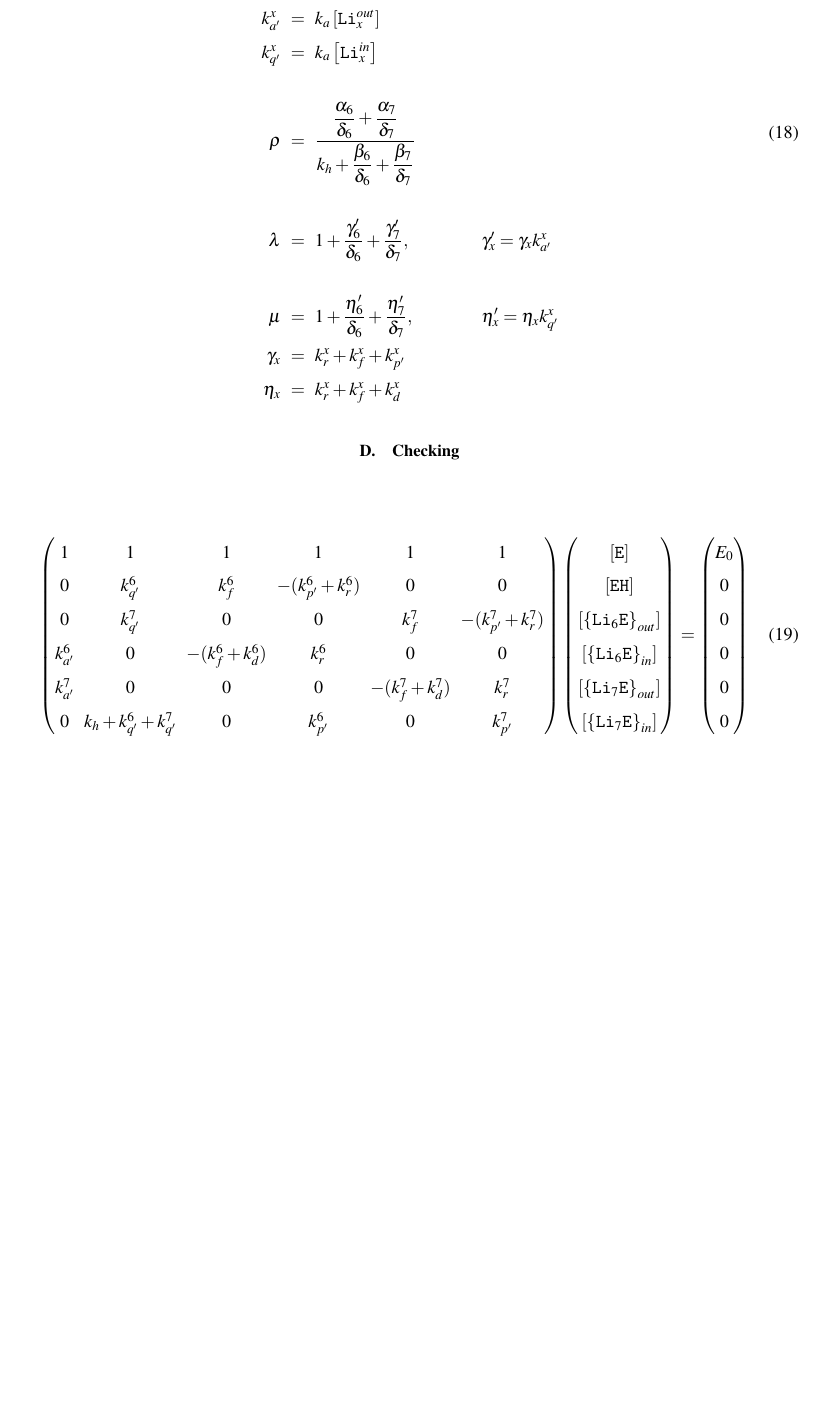
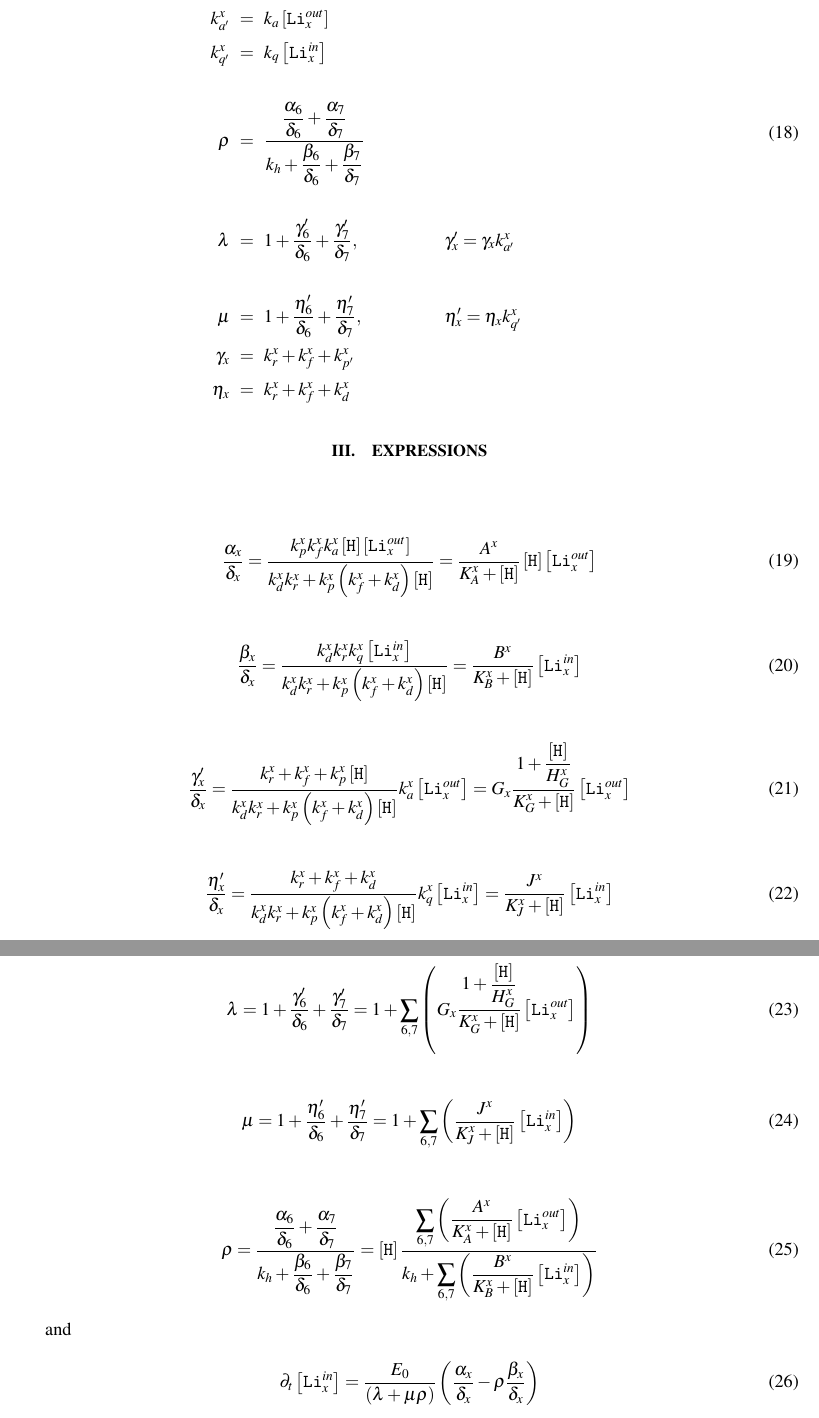
Before and after one commit to ybouret/biosystems, a LaTeX paper (src/lithium/doc/lithium6.tex): part of page 4 of 4 before the commit and two parts of pages 4 and 5 of 5 after it, the two joined at a grey line, cut so that both start at the same text, the shorter picture padded with empty space. Compiled offline with pdfLaTeX.

Commit message:
try to simplify stuff...

```diff
--- a/src/lithium/doc/lithium6.tex
+++ b/src/lithium/doc/lithium6.tex
@@ -234,6 +234,6 @@ with
 	k_{p'}^x & = & k_p \Hin & & \\
 	k_{a'}^x & = & k_a \LiOut{x} & & \\
-	k_{q'}^x & = & k_a \LiIn{x}  & & \\
+	k_{q'}^x & = & k_q \LiIn{x}  & & \\
 	\\
 	\rho     & = & \dfrac{\dfrac{\alpha_6}{\delta_6}+\dfrac{\alpha_7}{\delta_7}}
 	{k_h+\dfrac{\beta_6}{\delta_6}+\dfrac{\beta_7}{\delta_7}} & & \\
@@ -245,6 +245,58 @@ with
 	\eta_x   & = & k_r^x + k_f^x + k_d^x & & \\
 \end{array}
 \end{equation}
+
+\section{Expressions}
+
+\begin{equation}
+	\dfrac{\alpha_x}{\delta_x}
+	= \dfrac{k_{p}^x k_f^x k_{a}^x \Hin\LiOut{x}}{k_d^x k_r^x + k_{p}^x\left(k_f^x+k_d^x\right)\Hin}
+	= \dfrac{A^x}{K_A^x+\Hin} \Hin \LiOut{x}
+\end{equation}
+
+\begin{equation}
+	\dfrac{\beta_x}{\delta_x}
+	= \dfrac{k_d^x k_r^x k_{q}^x \LiIn{x}}{k_d^x k_r^x + k_{p}^x\left(k_f^x+k_d^x\right)\Hin}
+	= \dfrac{B^x}{K_B^x+\Hin} \LiIn{x}
+\end{equation}
+
+\begin{equation}
+	\dfrac{\gamma'_x}{\delta_x}
+	=\dfrac{k_r^x + k_f^x + k_p^x \Hin }{k_d^x k_r^x + k_{p}^x\left(k_f^x+k_d^x\right)\Hin} k_a^x \LiOut{x}
+	= G_x \dfrac{1+\dfrac{\Hin}{H_G^x}}{K_G^x+\Hin} \LiOut{x}
+\end{equation}
+
+\begin{equation}
+	\dfrac{\eta'_x}{\delta_x}
+	=\dfrac{k_r^x + k_f^x + k_d^x}{k_d^x k_r^x + k_{p}^x\left(k_f^x+k_d^x\right)\Hin} k_q^x \LiIn{x}
+	= \dfrac{J^x}{K_J^x+\Hin} \LiIn{x}
+\end{equation}
+
+\begin{equation}
+	\lambda = 1 + \dfrac{\gamma'_6}{\delta_6} + \dfrac{\gamma'_7}{\delta_7}
+	= 1 + \sum_{6,7}\left(G_x \dfrac{1+\dfrac{\Hin}{H_G^x}}{K_G^x+\Hin}\LiOut{x} \right)
+\end{equation}
+
+\begin{equation}
+	\mu = 	1 + \dfrac{\eta'_6}{\delta_6} + \dfrac{\eta'_7}{\delta_7}
+	= 1 + \sum_{6,7} \left( \dfrac{J^x}{K_J^x+\Hin} \LiIn{x} \right)
+\end{equation}
+
+\begin{equation}
+\rho = \dfrac{\dfrac{\alpha_6}{\delta_6}+\dfrac{\alpha_7}{\delta_7}}
+	{k_h+\dfrac{\beta_6}{\delta_6}+\dfrac{\beta_7}{\delta_7}}
+	= \Hin \dfrac
+	{\displaystyle\sum_{6,7} \left(\dfrac{A^x}{K_A^x+\Hin}  \LiOut{x}\right)}
+	{\displaystyle k_h+\sum_{6,7}\left(\dfrac{B^x}{K_B^x+\Hin} \LiIn{x}\right)}
+\end{equation}
+
+and
+\begin{equation}
+	\partial_t\LiIn{x} = \dfrac{E_0}{\left(\lambda + \mu \rho\right)}
+	\left(\dfrac{\alpha_x}{\delta_x} - \rho \dfrac{\beta_x}{\delta_x}\right)
+\end{equation}
+
+\end{document}
 
 \subsection{Checking}
 \begin{equation}
```
Also changed, not shown: src/lithium/doc/lithium6.tex (10 more changed lines), 1 other file.
